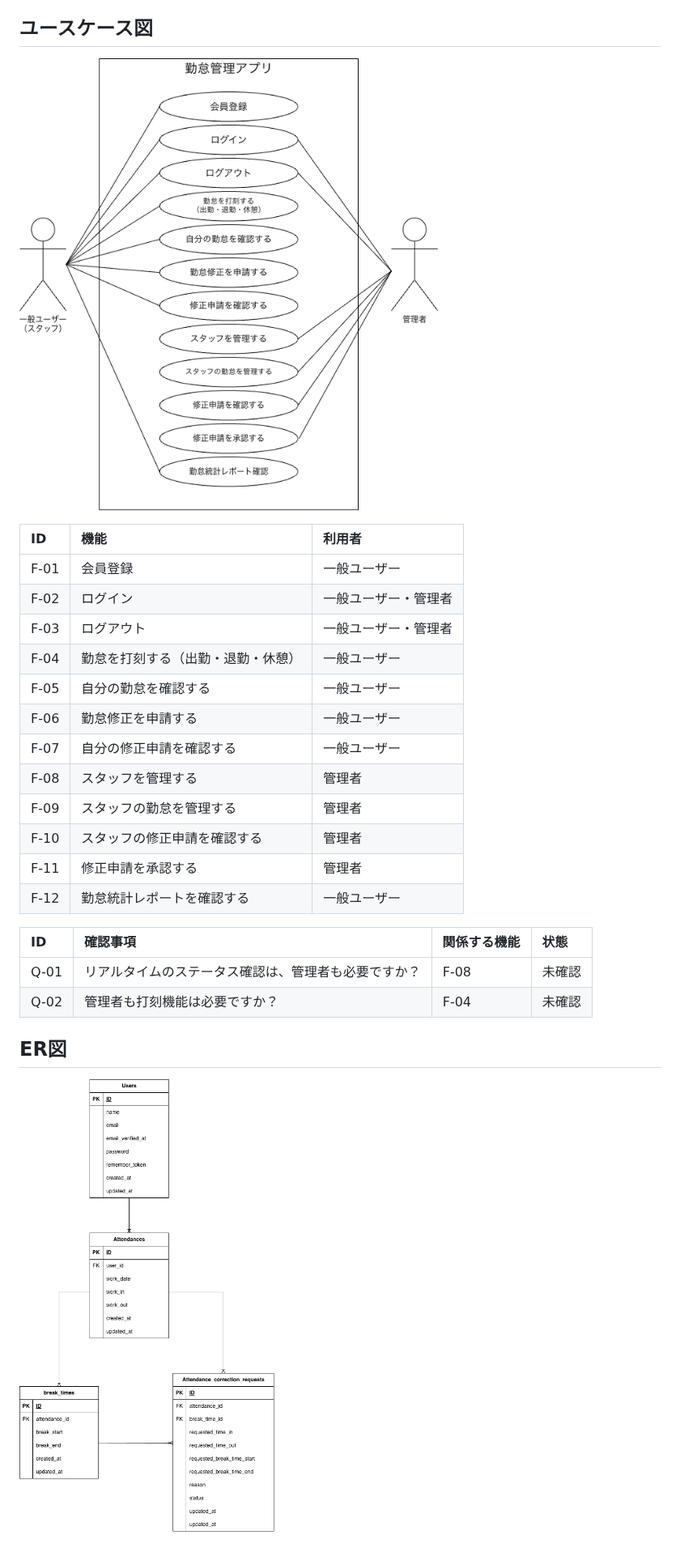
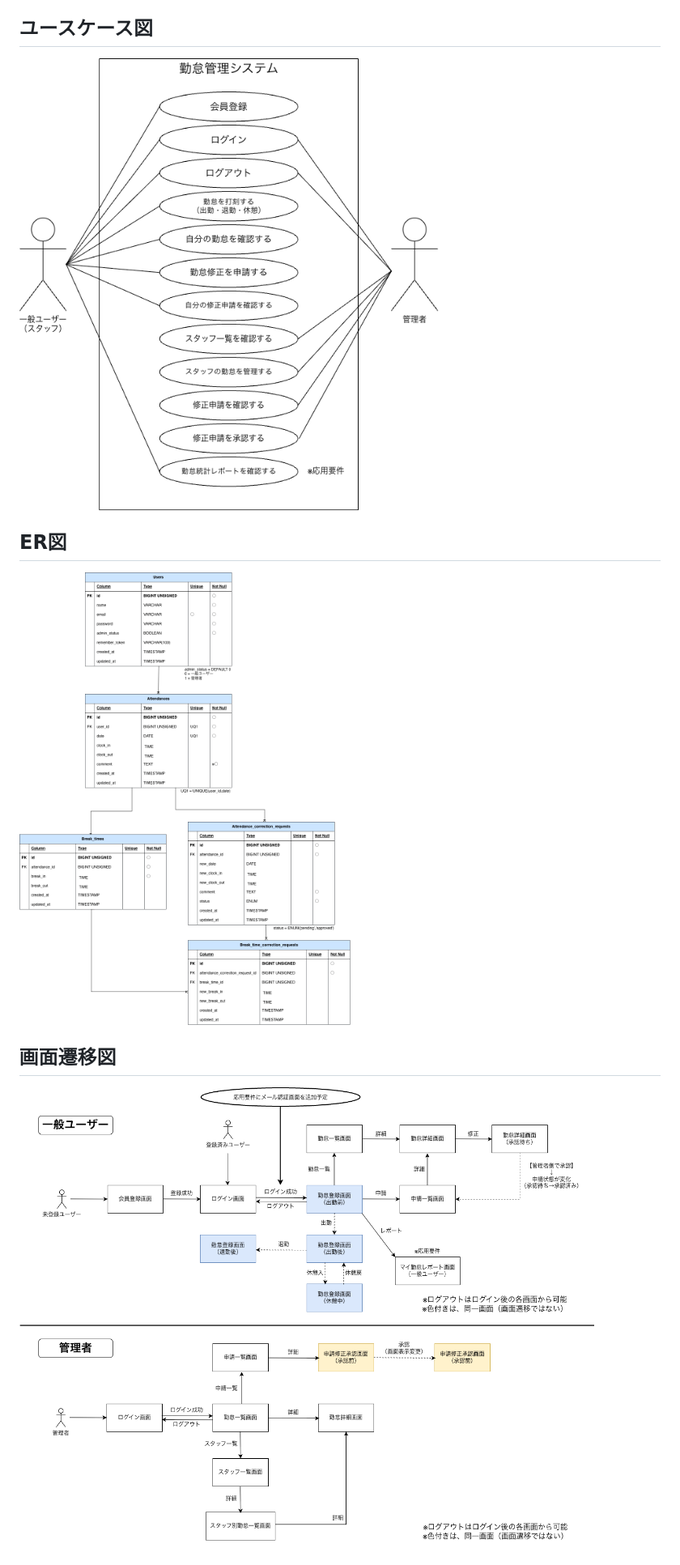
Before and after one commit to Satoshi-Kamoshida/attendance-app, a Markdown page: README.md, the part around the change. Shown at 81% size. Rendered like a GitHub page; pictures changed too: docs/勤怠管理アプリ.drawio.png (deleted), docs/勤怠管理システム_ER図.drawio.png, docs/勤怠管理システム_ユースケース図.drawio.png (added).

Commit message:
README_FIX

```diff
--- a/README.md
+++ b/README.md
@@ -247,28 +247,12 @@ Laravel / phpMyAdmin / mailpit
 
 ## ユースケース図
 
-![ユースケース図](docs/勤怠管理アプリ.drawio.png)
-
-| ID   | 機能                               | 利用者               |
-| :--- | :--------------------------------- | :------------------- |
-| F-01 | 会員登録                           | 一般ユーザー         |
-| F-02 | ログイン                           | 一般ユーザー・管理者 |
-| F-03 | ログアウト                         | 一般ユーザー・管理者 |
-| F-04 | 勤怠を打刻する（出勤・退勤・休憩） | 一般ユーザー         |
-| F-05 | 自分の勤怠を確認する               | 一般ユーザー         |
-| F-06 | 勤怠修正を申請する                 | 一般ユーザー         |
-| F-07 | 自分の修正申請を確認する           | 一般ユーザー         |
-| F-08 | スタッフを管理する                 | 管理者               |
-| F-09 | スタッフの勤怠を管理する           | 管理者               |
-| F-10 | スタッフの修正申請を確認する       | 管理者               |
-| F-11 | 修正申請を承認する                 | 管理者               |
-| F-12 | 勤怠統計レポートを確認する         | 一般ユーザー         |
-
-| ID   | 確認事項                                             | 関係する機能 | 状態   |
-| :--- | :--------------------------------------------------- | :----------- | :----- |
-| Q-01 | リアルタイムのステータス確認は、管理者も必要ですか？ | F-08         | 未確認 |
-| Q-02 | 管理者も打刻機能は必要ですか？                       | F-04         | 未確認 |
+![ユースケース図](docs/勤怠管理システム_ユースケース図.drawio.png)
 
 ## ER図
 
 ![ER図](docs/勤怠管理システム_ER図.drawio.png)
+
+## 画面遷移図
+
+![画面遷移図](docs/勤怠管理システム_画面遷移図.drawio.png)
```
Also changed, not shown: 2 other files.
